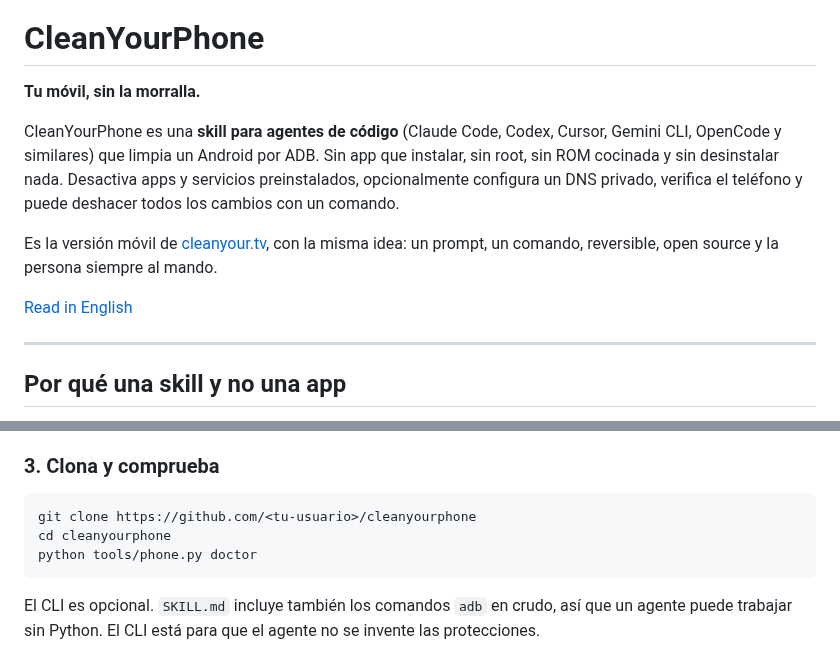
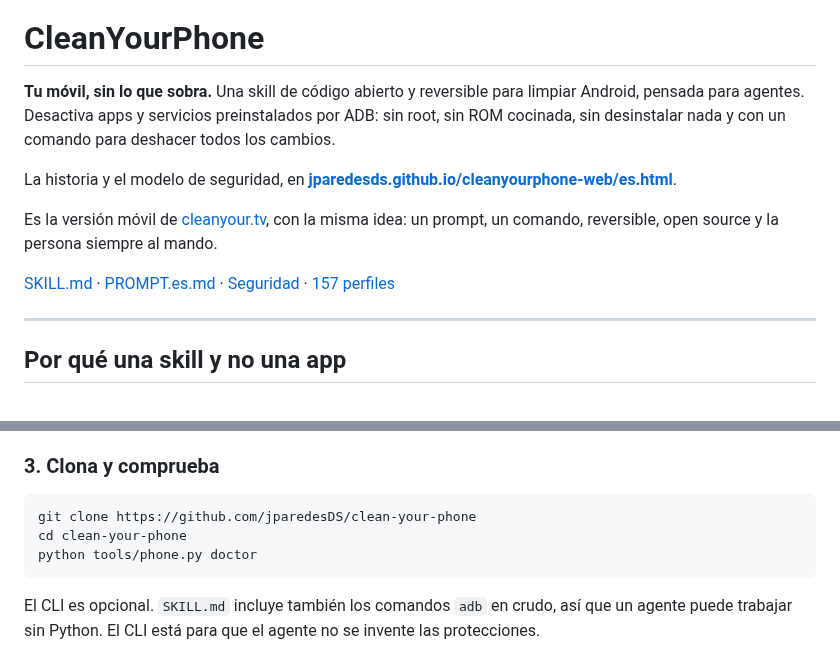
Before and after one commit to jparedesDS/cleanyourphone, a Markdown page: README.es.md, 2 parts joined by grey strips. Drawn GitHub-style.

````diff
--- a/README.es.md
+++ b/README.es.md
@@ -1,16 +21,16 @@
 # CleanYourPhone
 
-**Tu móvil, sin la morralla.**
+**Tu móvil, sin lo que sobra.** Una skill de código abierto y reversible para limpiar Android,
+pensada para agentes. Desactiva apps y servicios preinstalados por ADB: sin root, sin ROM cocinada,
+sin desinstalar nada y con un comando para deshacer todos los cambios.
 
-CleanYourPhone es una **skill para agentes de código** (Claude Code, Codex, Cursor, Gemini CLI,
-OpenCode y similares) que limpia un Android por ADB. Sin app que instalar, sin root, sin ROM cocinada
-y sin desinstalar nada. Desactiva apps y servicios preinstalados, opcionalmente configura un DNS
-privado, verifica el teléfono y puede deshacer todos los cambios con un comando.
+La historia y el modelo de seguridad, en
+**[jparedesds.github.io/cleanyourphone-web/es.html](https://jparedesds.github.io/cleanyourphone-web/es.html)**.
 
 Es la versión móvil de [cleanyour.tv](https://cleanyour.tv), con la misma idea: un prompt, un comando,
 reversible, open source y la persona siempre al mando.
 
-[Read in English](README.md)
+[SKILL.md](SKILL.md) · [PROMPT.es.md](PROMPT.es.md) · [Seguridad](docs/SAFETY.md) · [157 perfiles](profiles/README.md)
 
 ---
 
@@ -89,8 +109,8 @@ depuración USB?**. Mantén el móvil desbloqueado y con más del 30% de baterí
 ### 3. Clona y comprueba
 
 ```bash
-git clone https://github.com/<tu-usuario>/cleanyourphone
-cd cleanyourphone
+git clone https://github.com/jparedesDS/clean-your-phone
+cd clean-your-phone
 python tools/phone.py doctor
 ```
 
````
Also changed, not shown: other parts of README.es.md (+20 -0 lines), .github/PULL_REQUEST_TEMPLATE.md (added, +37 -0 lines), CODE_OF_CONDUCT.md (added, +106 -0 lines), CONTRIBUTING.md (added, +47 -0 lines), README.md (+28 -8 lines), assets/banner.png (added), assets/og.png (added), 6 other files.
